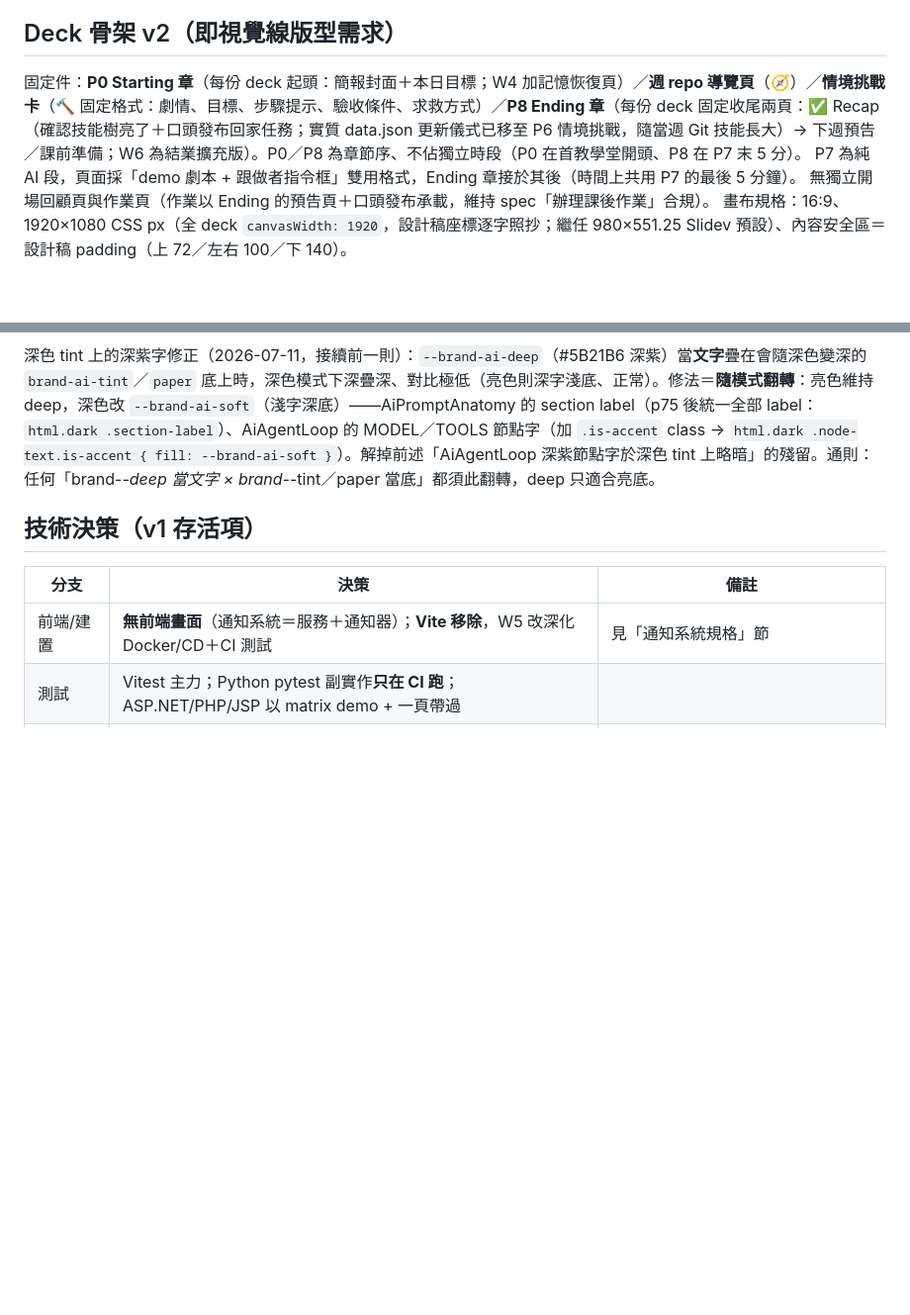
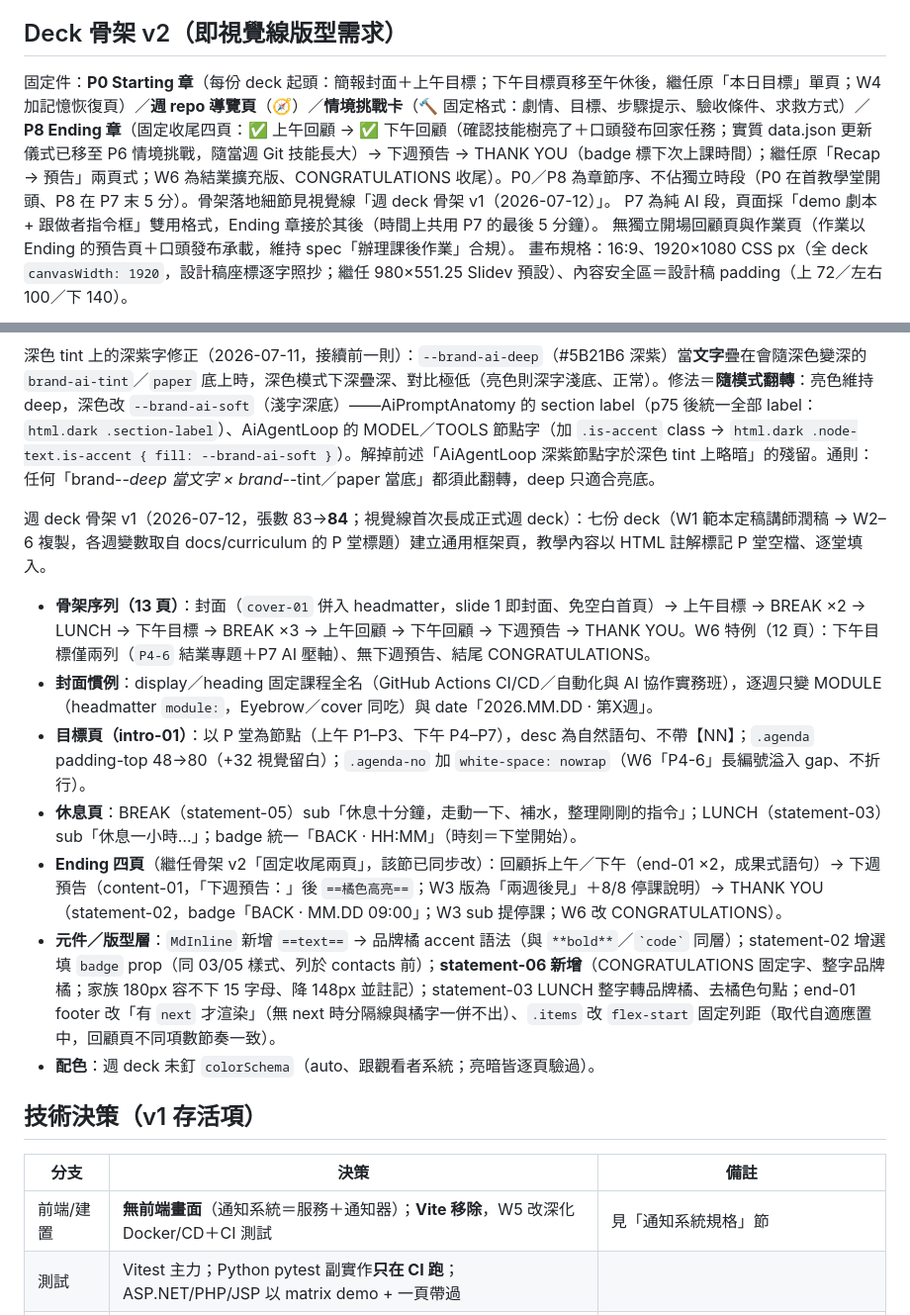
Before and after one commit to seon-kuraito/github-actions-cicd-slide, a Markdown page: DECISIONS.md, 2 parts joined by grey strips. Shown at 99% size. Drawn GitHub-style; blank space fills up the shorter version.

Commit message:
docs: record deck skeleton v1 in decisions
Co-Authored-By: Claude Fable 5 <noreply@anthropic.com>

```diff
--- a/DECISIONS.md
+++ b/DECISIONS.md
@@ -47,7 +47,7 @@ W4–W6 的通知系統＝一個會跑的簡單服務，經 **CI 測試 → CD
 
 ## Deck 骨架 v2（即視覺線版型需求）
 
-固定件：**P0 Starting 章**（每份 deck 起頭：簡報封面＋本日目標；W4 加記憶恢復頁）／**週 repo 導覽頁**（🧭）／**情境挑戰卡**（🔨 固定格式：劇情、目標、步驟提示、驗收條件、求救方式）／**P8 Ending 章**（每份 deck 固定收尾兩頁：✅ Recap（確認技能樹亮了＋口頭發布回家任務；實質 data.json 更新儀式已移至 P6 情境挑戰，隨當週 Git 技能長大）→ 下週預告／課前準備；W6 為結業擴充版）。P0／P8 為章節序、不佔獨立時段（P0 在首教學堂開頭、P8 在 P7 末 5 分）。
+固定件：**P0 Starting 章**（每份 deck 起頭：簡報封面＋上午目標；下午目標頁移至午休後，繼任原「本日目標」單頁；W4 加記憶恢復頁）／**週 repo 導覽頁**（🧭）／**情境挑戰卡**（🔨 固定格式：劇情、目標、步驟提示、驗收條件、求救方式）／**P8 Ending 章**（固定收尾四頁：✅ 上午回顧 → ✅ 下午回顧（確認技能樹亮了＋口頭發布回家任務；實質 data.json 更新儀式已移至 P6 情境挑戰，隨當週 Git 技能長大）→ 下週預告 → THANK YOU（badge 標下次上課時間）；繼任原「Recap → 預告」兩頁式；W6 為結業擴充版、CONGRATULATIONS 收尾）。P0／P8 為章節序、不佔獨立時段（P0 在首教學堂開頭、P8 在 P7 末 5 分）。骨架落地細節見視覺線「週 deck 骨架 v1（2026-07-12）」。
 P7 為純 AI 段，頁面採「demo 劇本 + 跟做者指令框」雙用格式，Ending 章接於其後（時間上共用 P7 的最後 5 分鐘）。
 無獨立開場回顧頁與作業頁（作業以 Ending 的預告頁＋口頭發布承載，維持 spec「辦理課後作業」合規）。
 畫布規格：16:9、1920×1080 CSS px（全 deck `canvasWidth: 1920`，設計稿座標逐字照抄；繼任 980×551.25 Slidev 預設）、內容安全區＝設計稿 padding（上 72／左右 100／下 140）。
@@ -151,6 +151,16 @@ panel-head 對齊 body ＋ 左標籤精簡（2026-07-11，接續前一則；不
 
 深色 tint 上的深紫字修正（2026-07-11，接續前一則）：`--brand-ai-deep`（#5B21B6 深紫）當**文字**疊在會隨深色變深的 `brand-ai-tint`／`paper` 底上時，深色模式下深疊深、對比極低（亮色則深字淺底、正常）。修法＝**隨模式翻轉**：亮色維持 deep，深色改 `--brand-ai-soft`（淺字深底）——AiPromptAnatomy 的 section label（p75 後統一全部 label：`html.dark .section-label`）、AiAgentLoop 的 MODEL／TOOLS 節點字（加 `.is-accent` class → `html.dark .node-text.is-accent { fill: --brand-ai-soft }`）。解掉前述「AiAgentLoop 深紫節點字於深色 tint 上略暗」的殘留。通則：任何「brand-*-deep 當文字 × brand-*-tint／paper 當底」都須此翻轉，deep 只適合亮底。
 
+週 deck 骨架 v1（2026-07-12，張數 83→**84**；視覺線首次長成正式週 deck）：七份 deck（W1 範本定稿講師潤稿 → W2–6 複製，各週變數取自 docs/curriculum 的 P 堂標題）建立通用框架頁，教學內容以 HTML 註解標記 P 堂空檔、逐堂填入。
+
+- **骨架序列（13 頁）**：封面（`cover-01` 併入 headmatter，slide 1 即封面、免空白首頁）→ 上午目標 → BREAK ×2 → LUNCH → 下午目標 → BREAK ×3 → 上午回顧 → 下午回顧 → 下週預告 → THANK YOU。W6 特例（12 頁）：下午目標僅兩列（`P4-6` 結業專題＋P7 AI 壓軸）、無下週預告、結尾 CONGRATULATIONS。
+- **封面慣例**：display／heading 固定課程全名（GitHub Actions CI/CD／自動化與 AI 協作實務班），逐週只變 MODULE（headmatter `module:`，Eyebrow／cover 同吃）與 date「2026.MM.DD · 第X週」。
+- **目標頁（intro-01）**：以 P 堂為節點（上午 P1–P3、下午 P4–P7），desc 為自然語句、不帶【NN】；`.agenda` padding-top 48→80（+32 視覺留白）；`.agenda-no` 加 `white-space: nowrap`（W6「P4-6」長編號溢入 gap、不折行）。
+- **休息頁**：BREAK（statement-05）sub「休息十分鐘，走動一下、補水，整理剛剛的指令」；LUNCH（statement-03）sub「休息一小時…」；badge 統一「BACK · HH:MM」（時刻＝下堂開始）。
+- **Ending 四頁**（繼任骨架 v2「固定收尾兩頁」，該節已同步改）：回顧拆上午／下午（end-01 ×2，成果式語句）→ 下週預告（content-01，「下週預告：」後 `==橘色高亮==`；W3 版為「兩週後見」＋8/8 停課說明）→ THANK YOU（statement-02，badge「BACK · MM.DD 09:00」；W3 sub 提停課；W6 改 CONGRATULATIONS）。
+- **元件／版型層**：`MdInline` 新增 `==text==` → 品牌橘 accent 語法（與 `**bold**`／`` `code` `` 同層）；statement-02 增選填 `badge` prop（同 03/05 樣式、列於 contacts 前）；**statement-06 新增**（CONGRATULATIONS 固定字、整字品牌橘；家族 180px 容不下 15 字母、降 148px 並註記）；statement-03 LUNCH 整字轉品牌橘、去橘色句點；end-01 footer 改「有 `next` 才渲染」（無 next 時分隔線與橘字一併不出）、`.items` 改 `flex-start` 固定列距（取代自適應置中，回顧頁不同項數節奏一致）。
+- **配色**：週 deck 未釘 `colorSchema`（auto、跟觀看者系統；亮暗皆逐頁驗過）。
+
 ## 技術決策（v1 存活項）
 
 | 分支 | 決策 | 備註 |
```
